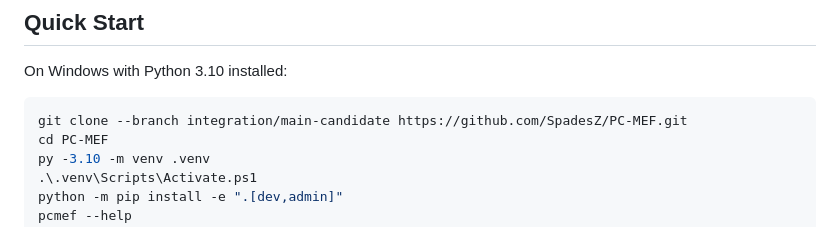
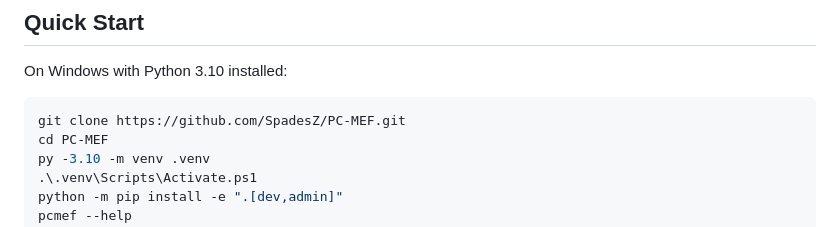
Before and after one commit to SpadesZ/PC-MEF, a Markdown page: README.md, the part around the change. GitHub-like rendering.

Commit message:
docs: use default branch clone command

````diff
--- a/README.md
+++ b/README.md
@@ -34,7 +34,7 @@ The four classes are **Bubbly, Empty, Misty, and Water-filled**. Private recordi
 On Windows with Python 3.10 installed:
 
 ```powershell
-git clone --branch integration/main-candidate https://github.com/SpadesZ/PC-MEF.git
+git clone https://github.com/SpadesZ/PC-MEF.git
 cd PC-MEF
 py -3.10 -m venv .venv
 .\.venv\Scripts\Activate.ps1
````
